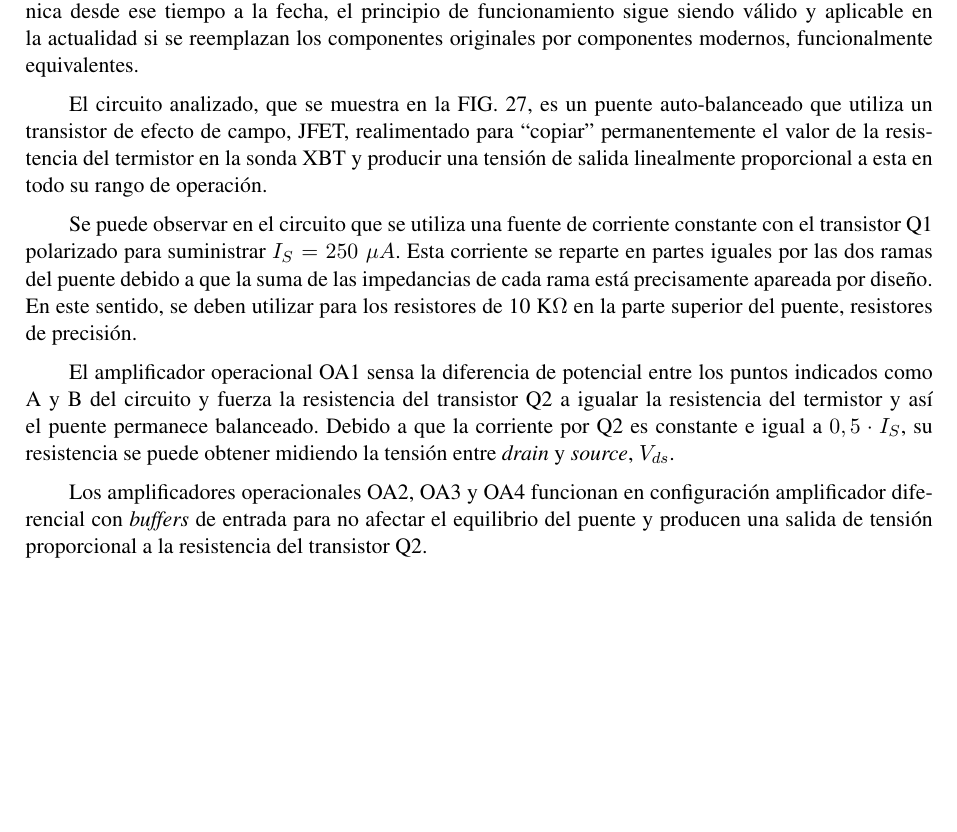
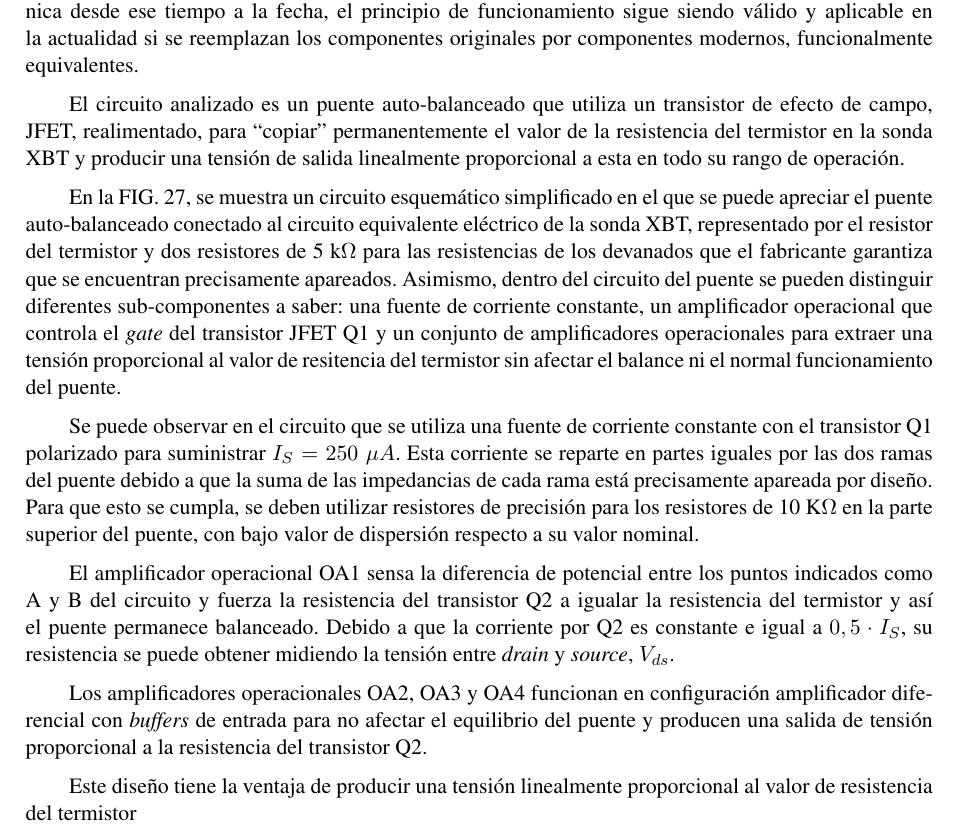
Before and after one commit to patriciobos/InfTec_AS_2022_07_XBT, a LaTeX document (InfTec_2022_XBT.tex, which reads 6_Cuerpo.tex): part of page 36 of 43, cut so that both start at the same text, the shorter picture padded with empty space. Compiled offline with pdfLaTeX; the source files are stored in an older character set and shown here as Unicode.

Commit message:
Avances feriles en circuito JFET

```diff
--- a/6_Cuerpo.tex
+++ b/6_Cuerpo.tex
@@ -589,13 +589,17 @@ Cuando se desea estimar un valor de $R_\text{th}$ del orden de los 3 k$\Omega$ a
 
 Se analizó la conveniencia de utilizar una topología circuital descripta en la literatura \citep{STEGEN1975447} que forma parte de un sistema portátil de digitalización y registro XBT, desarrollado en la década del setenta. Si bien ha habido grandes avances tecnológicos, especialmente en el campo de la electrónica desde ese tiempo a la fecha, el principio de funcionamiento sigue siendo válido y aplicable en la actualidad si se reemplazan los componentes originales por componentes modernos, funcionalmente equivalentes.
 
-El circuito analizado, que se muestra en la FIG. \ref{fig:stegen}, es un puente auto-balanceado que utiliza un transistor de efecto de campo, JFET, realimentado para ``copiar'' permanentemente el valor de la resistencia del termistor en la sonda XBT y producir una tensión de salida linealmente proporcional a esta en todo su rango de operación.
+El circuito analizado es un puente auto-balanceado que utiliza un transistor de efecto de campo, JFET, realimentado, para ``copiar'' permanentemente el valor de la resistencia del termistor en la sonda XBT y producir una tensión de salida linealmente proporcional a esta en todo su rango de operación.
 
-Se puede observar en el circuito que se utiliza una fuente de corriente constante con el transistor Q1 polarizado para suministrar $I_S = 250\; \mu A$. Esta corriente se reparte en partes iguales por las dos ramas del puente debido a que la suma de las impedancias de cada rama está precisamente apareada por diseño. En este sentido, se deben utilizar para los resistores de 10 K$\Omega$ en la parte superior del puente, resistores de precisión.
+En la FIG. \ref{fig:stegen}, se muestra un circuito esquemático simplificado en el que se puede apreciar el puente auto-balanceado conectado al circuito equivalente eléctrico de la sonda XBT, representado por el resistor del termistor y dos resistores de 5 k$\Omega$ para las resistencias de los devanados que el fabricante garantiza que se encuentran precisamente apareados.  Asimismo, dentro del circuito del puente se pueden distinguir diferentes sub-componentes a saber: una fuente de corriente constante, un amplificador operacional que controla el \textit{gate} del transistor JFET Q1 y un conjunto de amplificadores operacionales para extraer una tensión proporcional al valor de resitencia del termistor sin afectar el balance ni el normal funcionamiento del puente.
+
+Se puede observar en el circuito que se utiliza una fuente de corriente constante con el transistor Q1 polarizado para suministrar $I_S = 250\; \mu A$. Esta corriente se reparte en partes iguales por las dos ramas del puente debido a que la suma de las impedancias de cada rama está precisamente apareada por diseño. Para que esto se cumpla, se deben utilizar resistores de precisión para los resistores de 10 K$\Omega$ en la parte superior del puente, con bajo valor de dispersión respecto a su valor nominal.
 
 El amplificador operacional OA1 sensa la diferencia de potencial entre los puntos indicados como A y B del circuito y fuerza la resistencia del transistor Q2 a igualar la resistencia del termistor y así el puente permanece balanceado.  Debido a que la corriente por Q2 es constante e igual a $0,5 \cdot I_S$, su resistencia se puede obtener midiendo la tensión entre \textit{drain} y \textit{source}, $V_{ds}$.
 
 Los amplificadores operacionales OA2, OA3 y OA4 funcionan en configuración amplificador diferencial con \textit{buffers} de entrada para no afectar el equilibrio del puente y producen una salida de tensión proporcional a la resistencia del transistor Q2.
+
+Este diseño tiene la ventaja de producir una tensión linealmente proporcional al valor de resistencia del termistor
 
 \begin{figure}[htpb]
 	\centering
```
